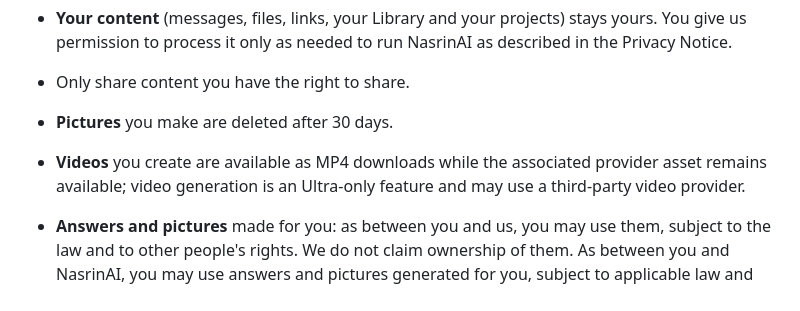
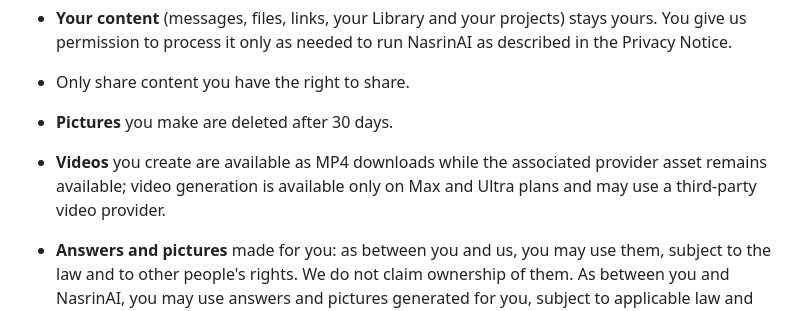
Before and after one commit to primusco20/nasrinAI, a Markdown page: public/legal/terms.md, the part around the change. Rendered like a GitHub page.

Commit message:
Update video plan eligibility in terms

```diff
--- a/public/legal/terms.md
+++ b/public/legal/terms.md
@@ -70,7 +70,7 @@ We may refuse requests that break these rules and may limit, suspend or terminat
 - **Your content** (messages, files, links, your Library and your projects) stays yours. You give us permission to process it only as needed to run NasrinAI as described in the Privacy Notice.
 - Only share content you have the right to share.
 - **Pictures** you make are deleted after 30 days.
-- **Videos** you create are available as MP4 downloads while the associated provider asset remains available; video generation is an Ultra-only feature and may use a third-party video provider.
+- **Videos** you create are available as MP4 downloads while the associated provider asset remains available; video generation is available only on Max and Ultra plans and may use a third-party video provider.
 - **Answers and pictures** made for you: as between you and us, you may use them, subject to the law and to other people's rights. We do not claim ownership of them. As between you and NasrinAI, you may use answers and pictures generated for you, subject to applicable law and the rights of others. NasrinAI does not claim ownership of those outputs. Because AI-generated output may not qualify for copyright or other intellectual-property protection in every jurisdiction, you are responsible for determining whether and how an output may be protected or used. Similar answers may be given to other people.
 ### Your responsibility for use and actions
 
```
